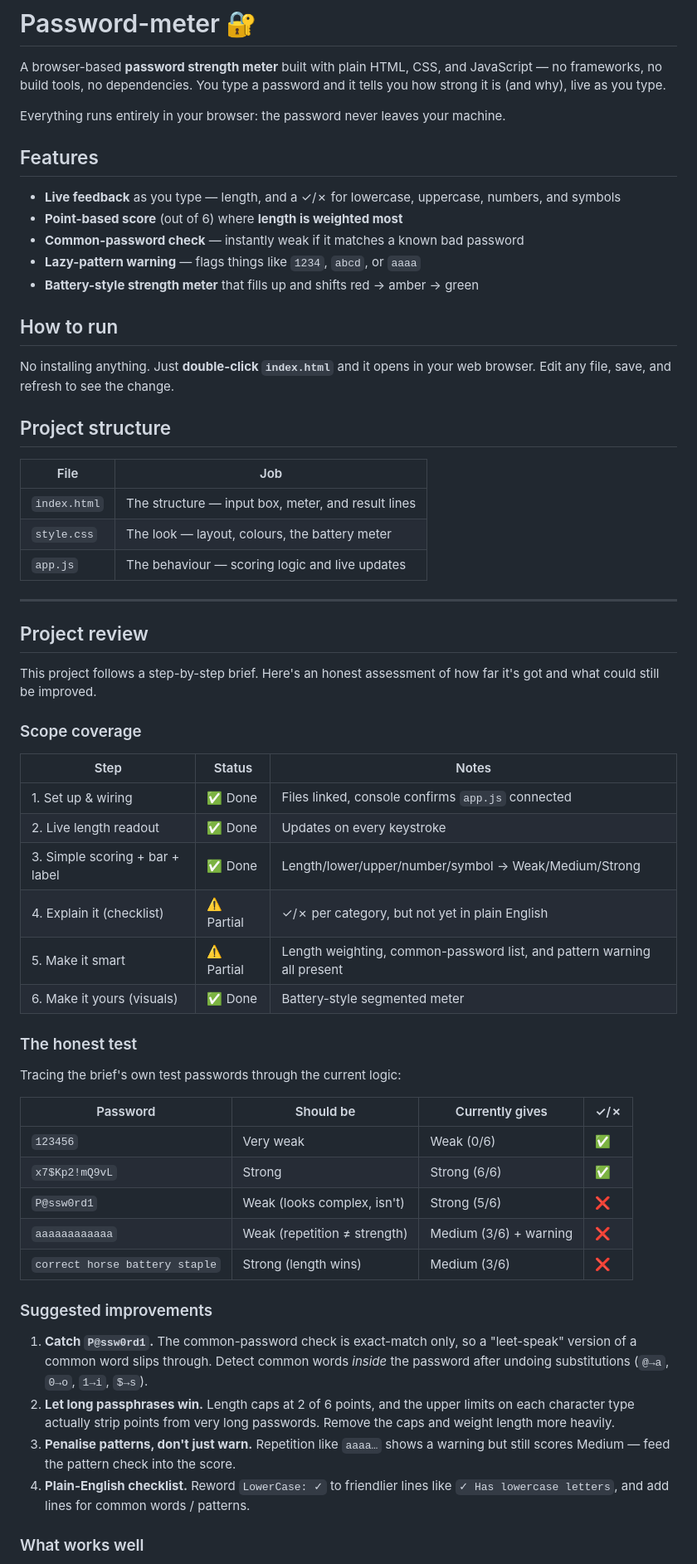
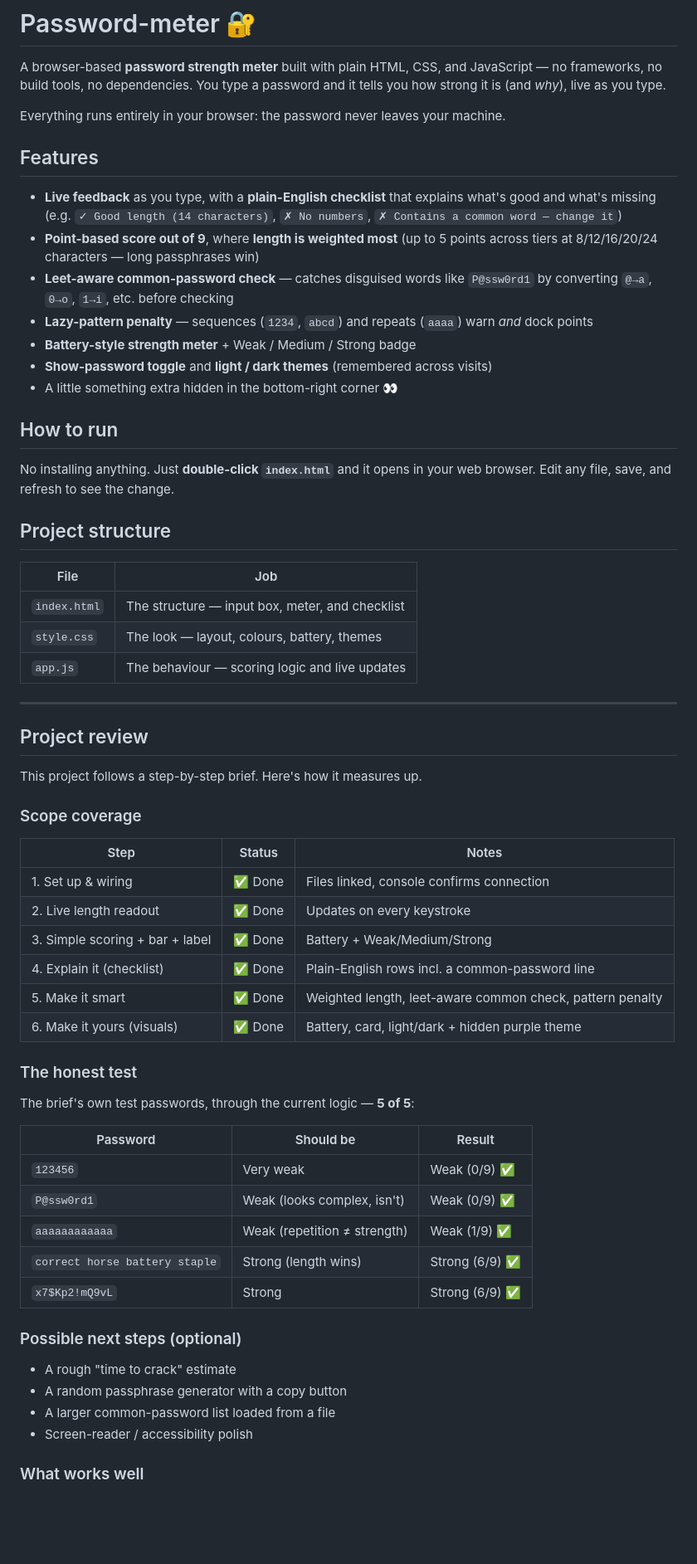
Before and after one commit to Ad1d0z/Password-meter, a Markdown page: README.md, the part around one of its changes. Shown at 83% size. GitHub-like rendering; blank space fills up the shorter version.

Commit message:
Update README to match current app
Refresh features, scope, and the test-password results (now 5/5) to reflect
the smarter scoring, plain-English checklist, and theming.

Co-Authored-By: Claude Opus 4.8 <noreply@anthropic.com>

```diff
--- a/README.md
+++ b/README.md
@@ -2,18 +2,24 @@
 
 A browser-based **password strength meter** built with plain HTML, CSS, and
 JavaScript — no frameworks, no build tools, no dependencies. You type a password
-and it tells you how strong it is (and why), live as you type.
+and it tells you how strong it is (and *why*), live as you type.
 
 Everything runs entirely in your browser: the password never leaves your machine.
 
 ## Features
 
-- **Live feedback** as you type — length, and a ✓/✗ for lowercase, uppercase,
-  numbers, and symbols
-- **Point-based score** (out of 6) where **length is weighted most**
-- **Common-password check** — instantly weak if it matches a known bad password
-- **Lazy-pattern warning** — flags things like `1234`, `abcd`, or `aaaa`
-- **Battery-style strength meter** that fills up and shifts red → amber → green
+- **Live feedback** as you type, with a **plain-English checklist** that explains
+  what's good and what's missing (e.g. `✓ Good length (14 characters)`,
+  `✗ No numbers`, `✗ Contains a common word — change it`)
+- **Point-based score out of 9**, where **length is weighted most** (up to 5 points
+  across tiers at 8/12/16/20/24 characters — long passphrases win)
+- **Leet-aware common-password check** — catches disguised words like `P@ssw0rd1`
+  by converting `@→a`, `0→o`, `1→i`, etc. before checking
+- **Lazy-pattern penalty** — sequences (`1234`, `abcd`) and repeats (`aaaa`) warn
+  *and* dock points
+- **Battery-style strength meter** + Weak / Medium / Strong badge
+- **Show-password toggle** and **light / dark themes** (remembered across visits)
+- A little something extra hidden in the bottom-right corner 👀
 
 ## How to run
 
@@ -24,52 +30,45 @@ web browser. Edit any file, save, and refresh to see the change.
 
 | File | Job |
 |------|-----|
-| `index.html` | The structure — input box, meter, and result lines |
-| `style.css` | The look — layout, colours, the battery meter |
+| `index.html` | The structure — input box, meter, and checklist |
+| `style.css` | The look — layout, colours, battery, themes |
 | `app.js` | The behaviour — scoring logic and live updates |
 
 ---
 
 ## Project review
 
-This project follows a step-by-step brief. Here's an honest assessment of how far
-it's got and what could still be improved.
+This project follows a step-by-step brief. Here's how it measures up.
 
 ### Scope coverage
 
 | Step | Status | Notes |
 |------|--------|-------|
-| 1. Set up & wiring | ✅ Done | Files linked, console confirms `app.js` connected |
+| 1. Set up & wiring | ✅ Done | Files linked, console confirms connection |
 | 2. Live length readout | ✅ Done | Updates on every keystroke |
-| 3. Simple scoring + bar + label | ✅ Done | Length/lower/upper/number/symbol → Weak/Medium/Strong |
-| 4. Explain it (checklist) | ⚠️ Partial | ✓/✗ per category, but not yet in plain English |
-| 5. Make it smart | ⚠️ Partial | Length weighting, common-password list, and pattern warning all present |
-| 6. Make it yours (visuals) | ✅ Done | Battery-style segmented meter |
+| 3. Simple scoring + bar + label | ✅ Done | Battery + Weak/Medium/Strong |
+| 4. Explain it (checklist) | ✅ Done | Plain-English rows incl. a common-password line |
+| 5. Make it smart | ✅ Done | Weighted length, leet-aware common check, pattern penalty |
+| 6. Make it yours (visuals) | ✅ Done | Battery, card, light/dark + hidden purple theme |
 
 ### The honest test
 
-Tracing the brief's own test passwords through the current logic:
+The brief's own test passwords, through the current logic — **5 of 5**:
 
-| Password | Should be | Currently gives | ✓/✗ |
-|----------|-----------|-----------------|-----|
-| `123456` | Very weak | Weak (0/6) | ✅ |
-| `x7$Kp2!mQ9vL` | Strong | Strong (6/6) | ✅ |
-| `P@ssw0rd1` | Weak (looks complex, isn't) | Strong (5/6) | ❌ |
-| `aaaaaaaaaaaa` | Weak (repetition ≠ strength) | Medium (3/6) + warning | ❌ |
-| `correct horse battery staple` | Strong (length wins) | Medium (3/6) | ❌ |
+| Password | Should be | Result |
+|----------|-----------|--------|
+| `123456` | Very weak | Weak (0/9) ✅ |
+| `P@ssw0rd1` | Weak (looks complex, isn't) | Weak (0/9) ✅ |
+| `aaaaaaaaaaaa` | Weak (repetition ≠ strength) | Weak (1/9) ✅ |
+| `correct horse battery staple` | Strong (length wins) | Strong (6/9) ✅ |
+| `x7$Kp2!mQ9vL` | Strong | Strong (6/9) ✅ |
 
-### Suggested improvements
+### Possible next steps (optional)
 
-1. **Catch `P@ssw0rd1`.** The common-password check is exact-match only, so a
-   "leet-speak" version of a common word slips through. Detect common words
-   *inside* the password after undoing substitutions (`@→a`, `0→o`, `1→i`, `$→s`).
-2. **Let long passphrases win.** Length caps at 2 of 6 points, and the upper
-   limits on each character type actually strip points from very long passwords.
-   Remove the caps and weight length more heavily.
-3. **Penalise patterns, don't just warn.** Repetition like `aaaa…` shows a warning
-   but still scores Medium — feed the pattern check into the score.
-4. **Plain-English checklist.** Reword `LowerCase: ✓` to friendlier lines like
-   `✓ Has lowercase letters`, and add lines for common words / patterns.
+- A rough "time to crack" estimate
+- A random passphrase generator with a copy button
+- A larger common-password list loaded from a file
+- Screen-reader / accessibility polish
 
 ### What works well
 
```
Also changed, not shown: other parts of README.md (+3 -2 lines).
